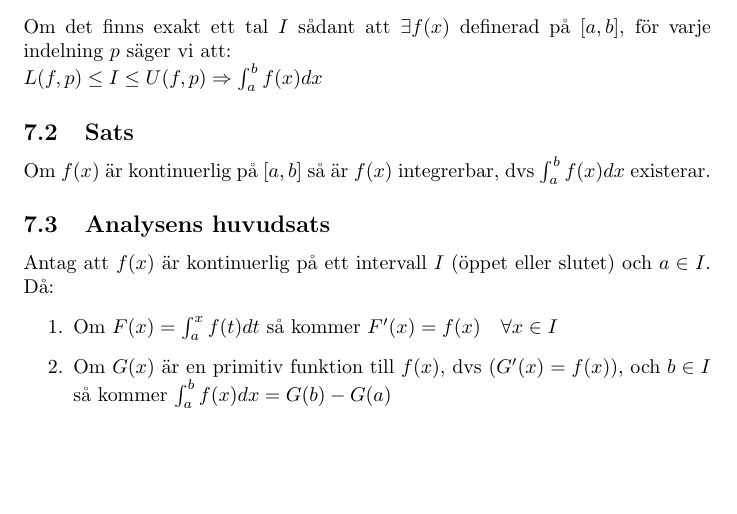
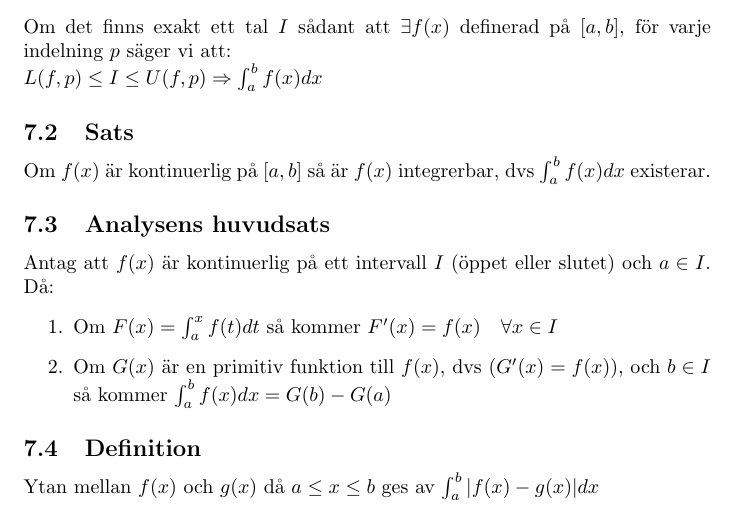
Before and after one commit to jadlers/sammanfattning-envariabelanalys, a LaTeX document (summary.tex): part of page 6 of 6, cut so that both start at the same text, the shorter picture padded with empty space. Compiled offline with pdfLaTeX.

Commit message:
Added definition under Integraler

```diff
--- a/summary.tex
+++ b/summary.tex
@@ -198,4 +198,7 @@ Antag att $f(x)$ är kontinuerlig på ett intervall $I$ (öppet eller slutet) oc
    \item Om $G(x)$ är en primitiv funktion till $f(x)$, dvs ($G'(x)=f(x)$), och $b\in I$ så kommer $\int_{a}^{b}f(x)dx=G(b)-G(a)$
 \end{enumerate}
 
+\subsection{Definition}
+Ytan mellan $f(x)$ och $g(x)$ då $a\leq x\leq b$ ges av $\int_{a}^{b} |f(x)-g(x)|dx$
+
 \end{document}
```
